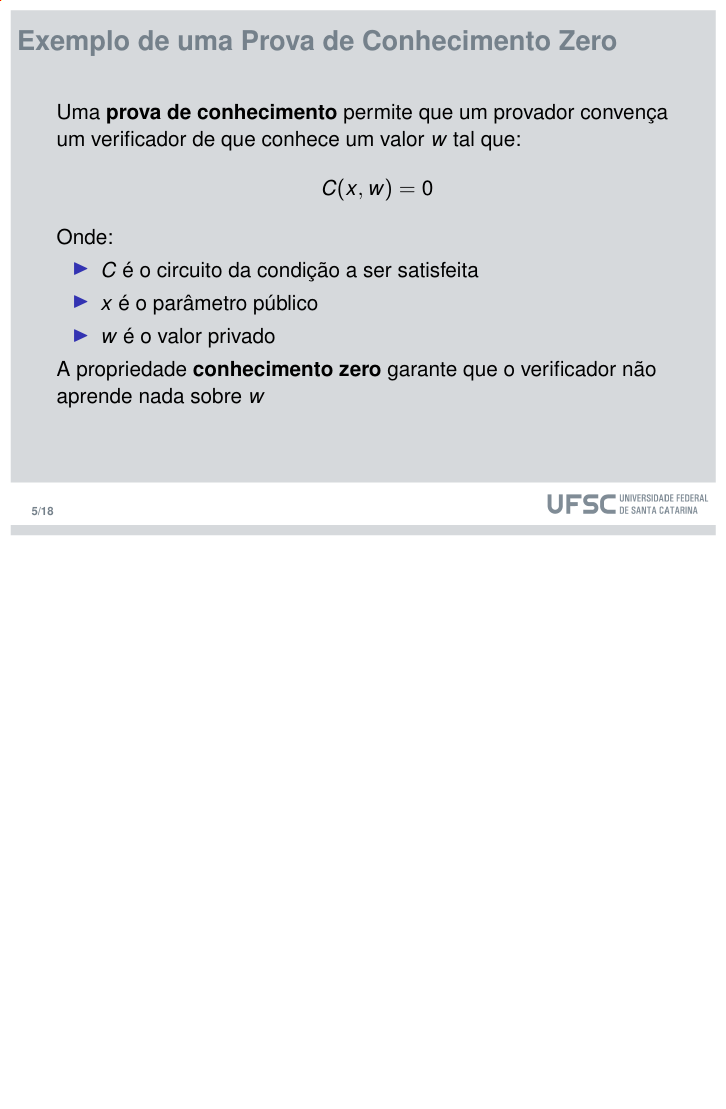
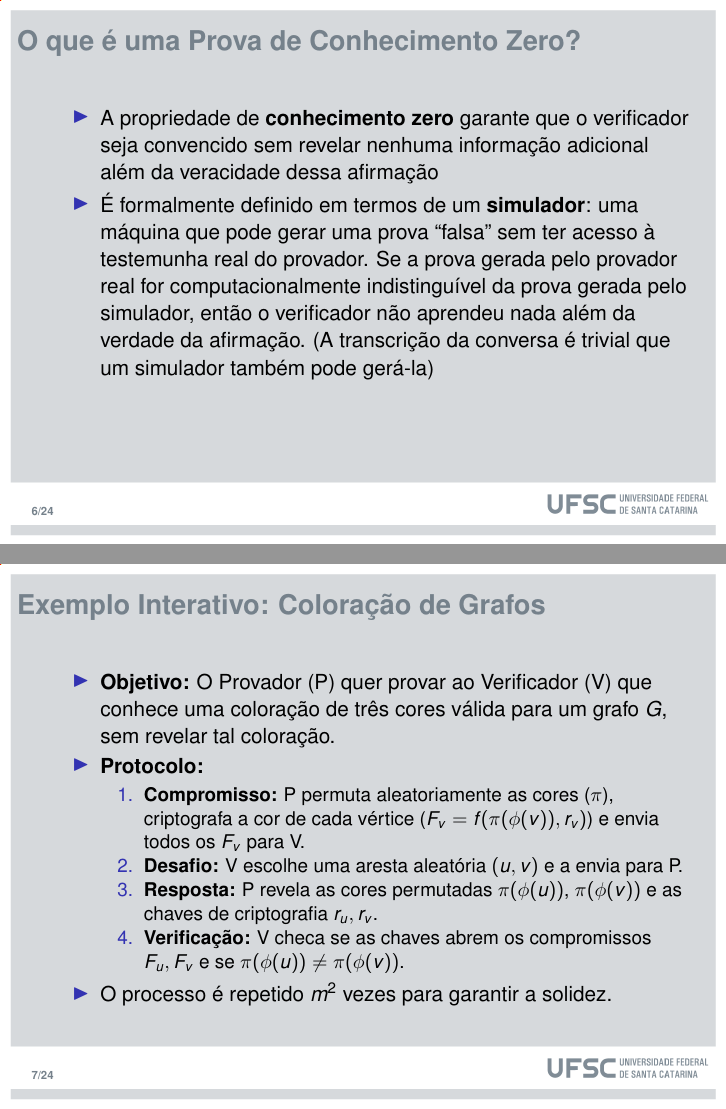
Before and after one commit to AlexDavisNeuwiem/TCC-Slides, LaTeX slides (Main.tex): page 5 of 19 before the commit and pages 6 and 7 of 26 after it, the two joined at a grey line, the shorter picture padded with empty space. The pictures show the PDF file Main.pdf that the author committed with the source.

Commit message:
Melhora slides

```diff
--- a/Main.tex
+++ b/Main.tex
@@ -154,3 +168,23 @@ Ciências da Computação | INE | CTC
 
 \section{Provas de Conhecimento}
 
+\begin{frame}{O que é uma Prova de Conhecimento?}
+
+    É um protocolo computacional entre duas partes:
+    \begin{itemize}
+        \item \textbf{Provador (P):} A parte que alega conhecer uma informação.
+        \item \textbf{Verificador (V):} A parte que valida a alegação.
+    \end{itemize}
+
+    \vspace{0.5cm}
+    Satisfazendo as seguintes propriedades:
+
+    \begin{itemize}
+        \item \textbf{Completude:} Se P é honesto, V sempre aceitará a prova.
+        \item \textbf{Solidez:} Se P é desonesto, V só aceitará a prova com uma probabilidade negligenciável.
+    \end{itemize}
+\end{frame}
+
+\begin{frame}{Formalizando uma prova de conhecimento}
+    \begin{block}{1. "Estar convencido"}
+        \begin{itemize}
@@ -157,2 +195,13 @@ Ciências da Computação | INE | CTC
+        \end{itemize}
+    \end{block}
+
+    \begin{block}{2. "Saber algo"}
+        \begin{itemize}
+            \item Se P conhece uma solução válida, então ela pode ser extraída de P.
+            \item \textbf{Extrator de conhecimento:} Dispositivo hipotético capaz de extrair $w$ de P.
+        \end{itemize}
+    \end{block}
+\end{frame}
+
 \begin{frame}{O que é uma Prova de Conhecimento Zero?}
 \begin{itemize}
@@ -160,5 +208,21 @@ Ciências da Computação | INE | CTC
     \item A propriedade de \textbf{conhecimento zero} garante que o verificador seja convencido sem revelar nenhuma informação adicional além da veracidade dessa afirmação
-\end{itemize}
+    \item É formalmente definido em termos de um \textbf{simulador}: uma máquina que pode gerar uma prova
+“falsa” sem ter acesso à testemunha real do provador. Se a prova gerada pelo provador real
+for computacionalmente indistinguível da prova gerada pelo simulador, então o verificador não
+aprendeu nada além da verdade da afirmação. (A transcrição da conversa é trivial que um simulador também pode gerá-la)
+  \end{itemize}
 \end{frame}
 
-\begin{frame}{Exemplo de uma Prova de Conhecimento Zero}
+\begin{frame}{Exemplo Interativo: Coloração de Grafos}
+    \begin{itemize}
+        \item \textbf{Objetivo:} O Provador (P) quer provar ao Verificador (V) que conhece uma coloração de três cores válida para um grafo $G$, sem revelar tal coloração.
+        \item \textbf{Protocolo:}
+        \begin{enumerate}
+            \item \textbf{Compromisso:} P permuta aleatoriamente as cores ($\pi$), criptografa a cor de cada vértice ($F_v = f(\pi(\phi(v)), r_v)$) e envia todos os $F_v$ para V.
+            \item \textbf{Desafio:} V escolhe uma aresta aleatória $(u, v)$ e a envia para P.
+            \item \textbf{Resposta:} P revela as cores permutadas $\pi(\phi(u))$, $\pi(\phi(v))$ e as chaves de criptografia $r_u, r_v$.
+            \item \textbf{Verificação:} V checa se as chaves abrem os compromissos $F_u, F_v$ e se $\pi(\phi(u)) \neq \pi(\phi(v))$.
+        \end{enumerate}
+        \item O processo é repetido $m^2$ vezes para garantir a solidez.
+    \end{itemize}
+\end{frame}
@@ -165,3 +243,26 @@ Ciências da Computação | INE | CTC
+    Uma classe especial de Prova de Conhecimento Zero:
+    \begin{itemize}
+        \item \textbf{S}uccinct (Sucinto):
+        \begin{itemize}
+            \item A prova é muito pequena (tamanho constante ou logarítmico).
+            \item A verificação é muito rápida.
+        \end{itemize}
+
+        \item \textbf{N}on-interactive (Não-interativo):
+        \begin{itemize}
+            \item O Provador envia uma única mensagem para o Verificador.
+            \item Geralmente requer uma Cerimônia de Confiança inicial.
+        \end{itemize}
+
+        \item \textbf{AR}gument of \textbf{K}nowledge (Argumento de Conhecimento):
+        \begin{itemize}
+            \item A solidez é \textit{computacional} (baseada em problemas difíceis, ex: logaritmo discreto) e não estatística.
+        \end{itemize}
+
+    \end{itemize}
+\end{frame}
+
+\begin{frame}{Exemplo de um circuito}
   Uma \textbf{prova de conhecimento} permite que um provador convença um verificador de que conhece um valor $w$ tal que:
   \[
     C(x,w) = 0
```
Also changed, not shown: Main.pdf, Main.tex (61 more changed lines).
